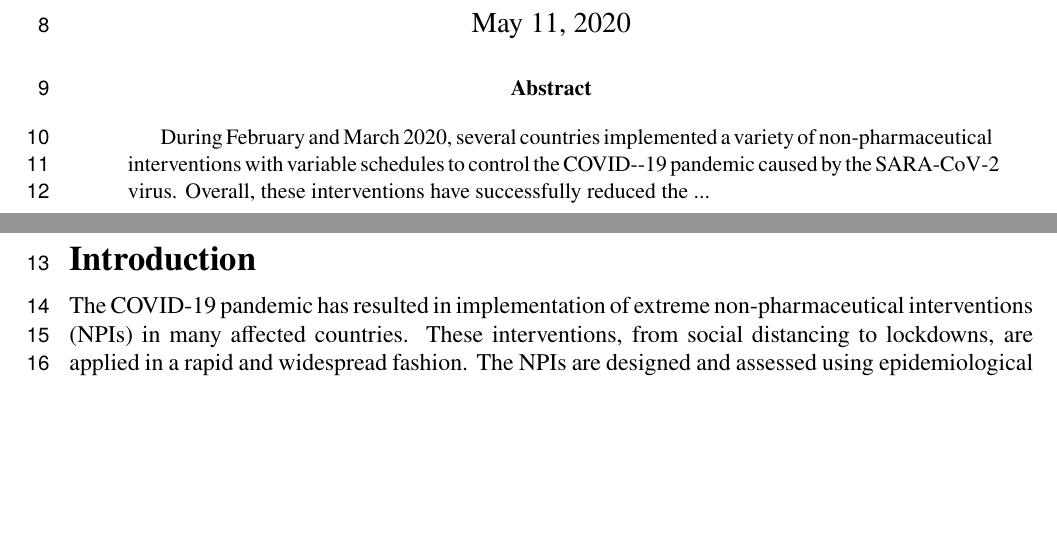
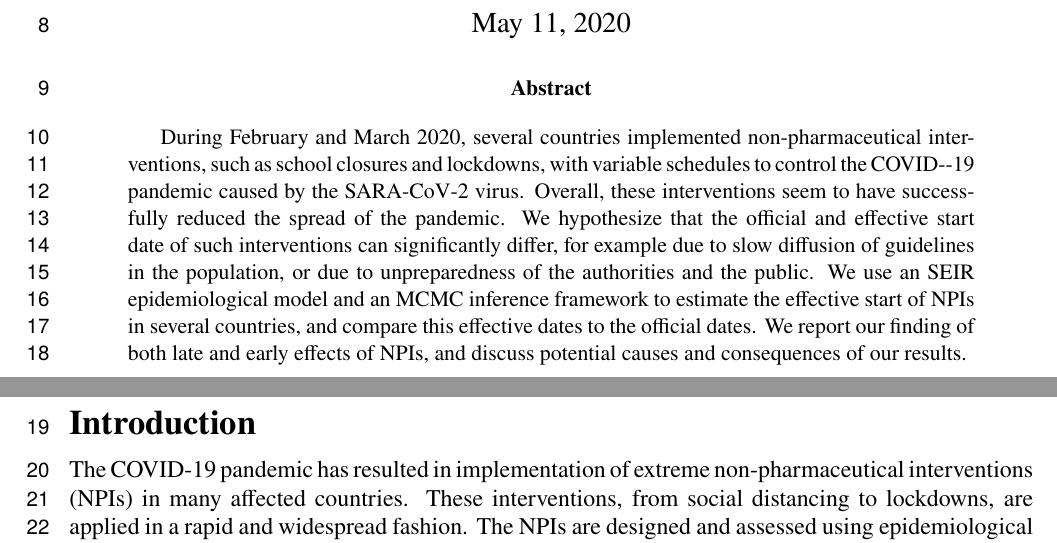
Before and after one commit to yoavram-lab/EffectiveNPI, a LaTeX paper (ms/ms.tex): two parts of pages 1 and 2 of 11, joined at a grey line, cut so that both start at the same text, the shorter picture padded with empty space. Compiled offline with pdfLaTeX.

Commit message:
finished abstract

```diff
--- a/ms/ms.tex
+++ b/ms/ms.tex
@@ -121,8 +121,13 @@ headheight=12pt
 
 % Abstract
 \begin{abstract}
-During February and March 2020, several countries implemented a variety of non-pharmaceutical interventions with variable schedules to control the COVID\=/-19 pandemic caused by the SARA\=/CoV\=/2 virus.
-Overall, these interventions have successfully reduced the ...
+
+During February and March 2020, several countries implemented non-pharmaceutical interventions, such as school closures and lockdowns, with variable schedules to control the COVID\=/-19 pandemic caused by the SARA\=/CoV\=/2 virus.
+Overall, these interventions seem to have successfully reduced the spread of the pandemic.
+We hypothesize that the official and effective start date of such interventions can significantly differ, for example due to slow diffusion of guidelines in the population, or due to unpreparedness of the authorities and the public.
+We use an SEIR epidemiological model and an MCMC inference framework to estimate the effective start of NPIs in several countries, and compare this effective dates to the official dates.
+We report our finding of both late and early effects of NPIs, and discuss potential causes and consequences of our results.
+
 \end{abstract}
 
 \pagebreak
```
Also changed, not shown: ms/ms.pdf.
